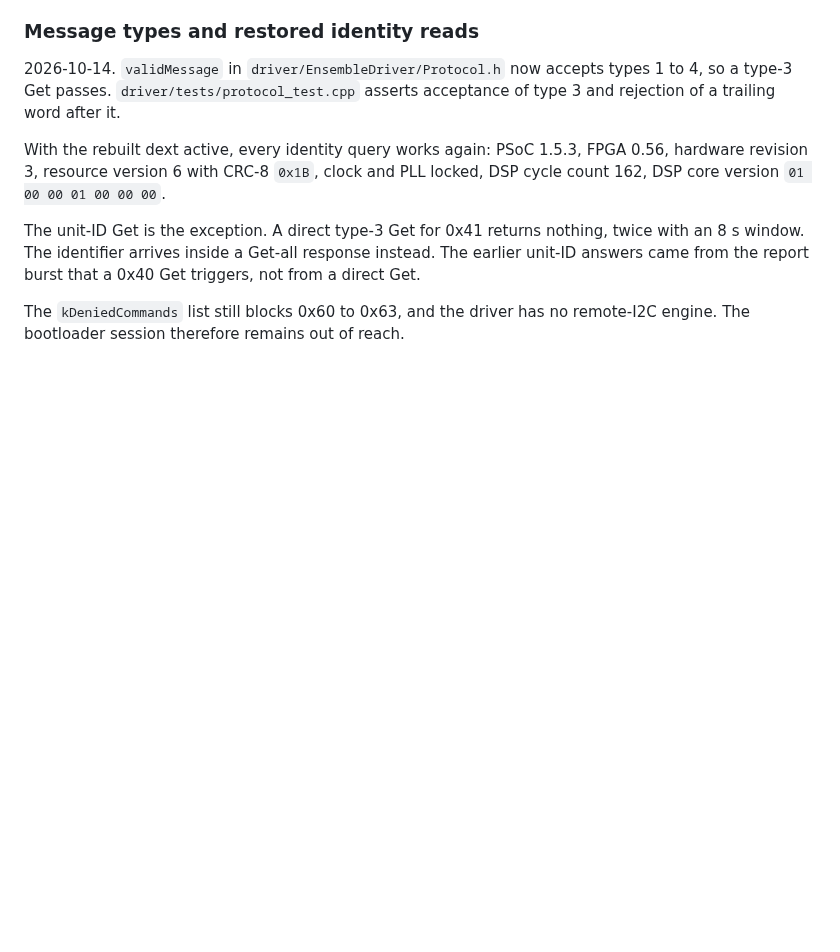
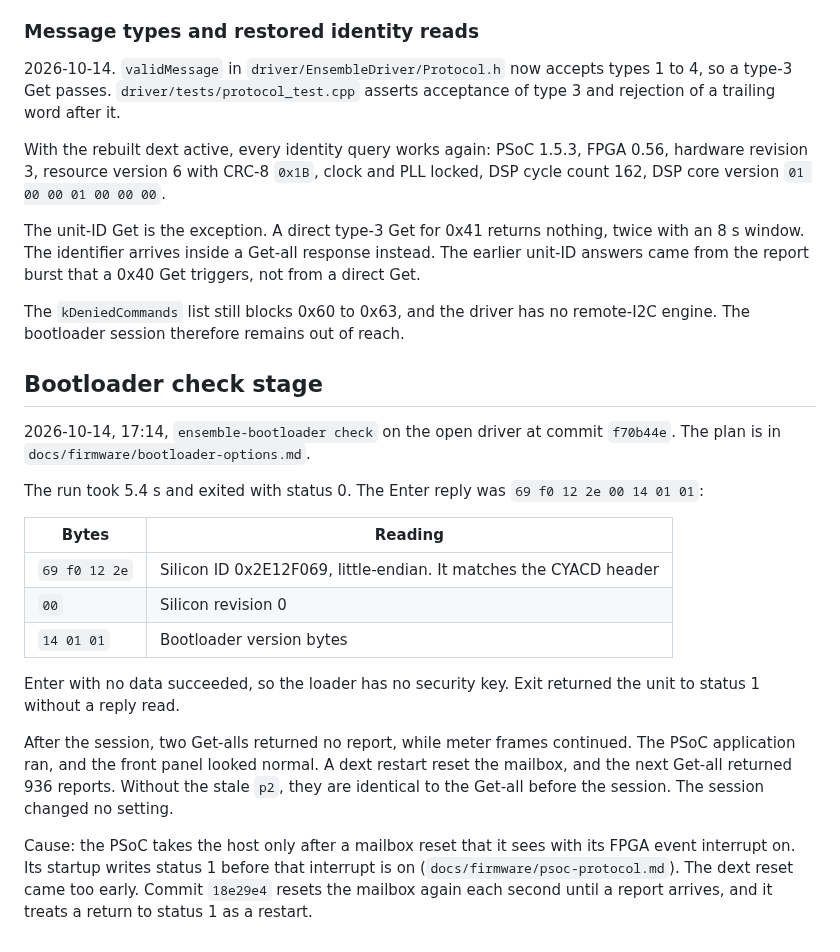
Before and after one commit to maxjustus/perigee, a Markdown page: probe-results.md, the part around the change. GitHub-like rendering; blank space fills up the shorter version.

Commit message:
docs: record the bootloader check stage results

```diff
--- a/probe-results.md
+++ b/probe-results.md
@@ -315,3 +315,32 @@ that a 0x40 Get triggers, not from a direct Get.
 The `kDeniedCommands` list still blocks 0x60 to 0x63, and the driver has
 no remote-I2C engine. The bootloader session therefore remains out of
 reach.
+
+## Bootloader check stage
+
+2026-10-14, 17:14, `ensemble-bootloader check` on the open driver at
+commit `f70b44e`. The plan is in `docs/firmware/bootloader-options.md`.
+
+The run took 5.4 s and exited with status 0. The Enter reply was
+`69 f0 12 2e 00 14 01 01`:
+
+| Bytes | Reading |
+|-------|---------|
+| `69 f0 12 2e` | Silicon ID 0x2E12F069, little-endian. It matches the CYACD header |
+| `00` | Silicon revision 0 |
+| `14 01 01` | Bootloader version bytes |
+
+Enter with no data succeeded, so the loader has no security key. Exit
+returned the unit to status 1 without a reply read.
+
+After the session, two Get-alls returned no report, while meter frames
+continued. The PSoC application ran, and the front panel looked normal. A
+dext restart reset the mailbox, and the next Get-all returned 936 reports.
+Without the stale `p2`, they are identical to the Get-all before the
+session. The session changed no setting.
+
+Cause: the PSoC takes the host only after a mailbox reset that it sees
+with its FPGA event interrupt on. Its startup writes status 1 before that
+interrupt is on (`docs/firmware/psoc-protocol.md`). The dext reset came
+too early. Commit `18e29e4` resets the mailbox again each second until a
+report arrives, and it treats a return to status 1 as a restart.
```
